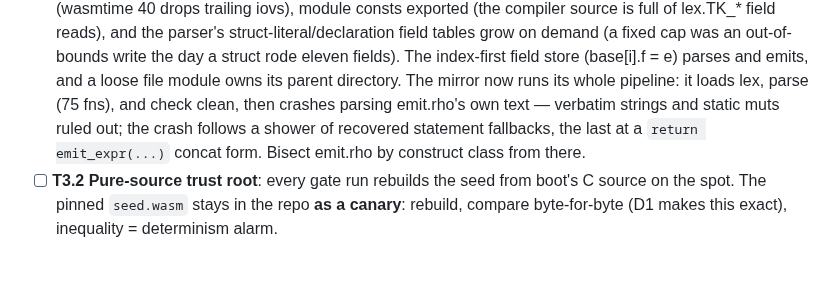
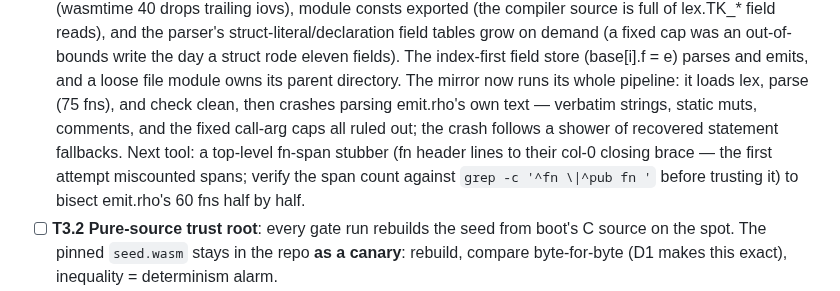
Before and after one commit to ningh-o/rho, a Markdown page: TODO.md, the part around the change. Drawn GitHub-style; blank space fills up the shorter version.

Commit message:
T3.1: the emit.rho crash hunt's state — four construct classes ruled out, the fn-span stubber is the next tool

```diff
--- a/TODO.md
+++ b/TODO.md
@@ -467,10 +467,13 @@ section — no placeholder stages. boot is the reference compiler.
       (base[i].f = e) parses and emits, and a loose file module owns
       its parent directory. The mirror now runs its whole pipeline:
       it loads lex, parse (75 fns), and check clean, then crashes
-      parsing emit.rho's own text — verbatim strings and static muts
-      ruled out; the crash follows a shower of recovered statement
-      fallbacks, the last at a `return emit_expr(...)` concat form.
-      Bisect emit.rho by construct class from there.
+      parsing emit.rho's own text — verbatim strings, static muts,
+      comments, and the fixed call-arg caps all ruled out; the crash
+      follows a shower of recovered statement fallbacks. Next tool:
+      a top-level fn-span stubber (fn header lines to their col-0
+      closing brace — the first attempt miscounted spans; verify the
+      span count against `grep -c '^fn \|^pub fn '` before trusting
+      it) to bisect emit.rho's 60 fns half by half.
 - [ ] **T3.2 Pure-source trust root**: every gate run rebuilds the seed
       from boot's C source on the spot. The pinned `seed.wasm` stays in
       the repo **as a canary**: rebuild, compare byte-for-byte (D1 makes
```
